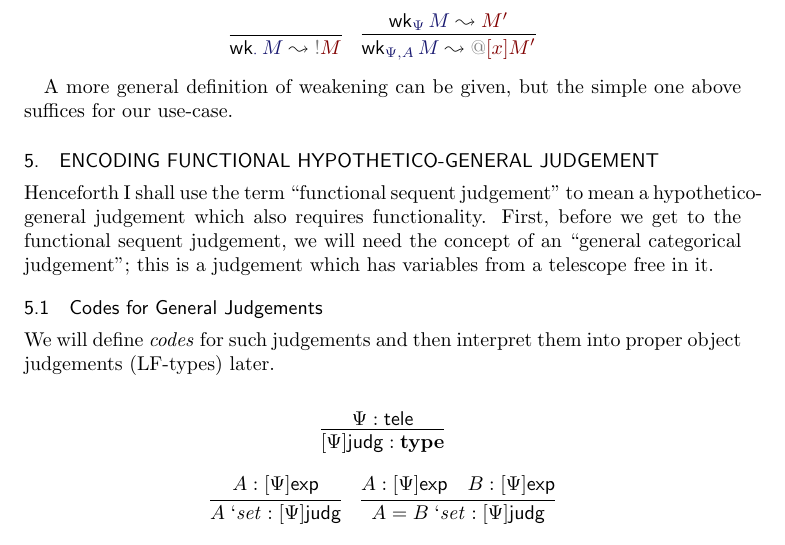
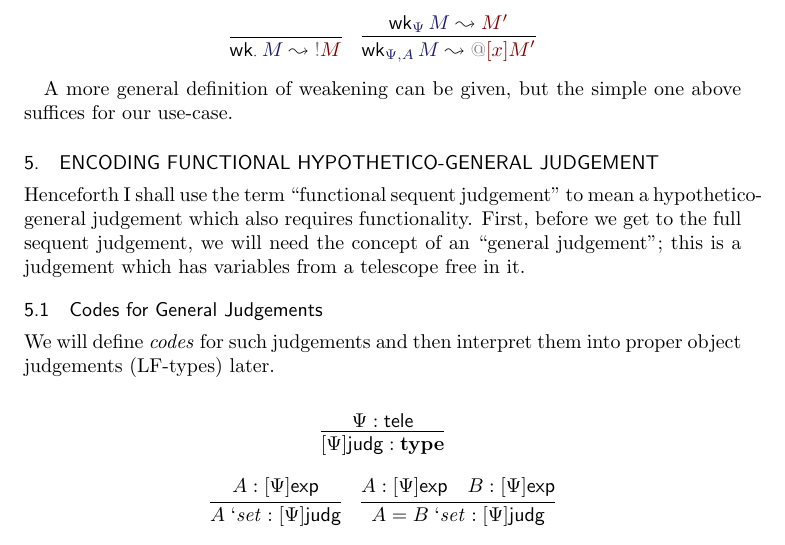
Before and after one commit to jonsterling/twelf-cmcp, a LaTeX paper (paper/paper.tex): part of page 5 of 9, cut so that both start at the same text. Compiled offline with pdfLaTeX.

Commit message:
repair contradiction in terms

```diff
--- a/paper/paper.tex
+++ b/paper/paper.tex
@@ -612,8 +612,8 @@ suffices for our use-case.
 \section{Encoding Functional Hypothetico-General Judgement}
 Henceforth I shall use the term ``functional sequent judgement'' to mean a
 hypothetico-general judgement which also requires functionality. First, before
-we get to the functional sequent judgement, we will need the concept of an
-``general categorical judgement''; this is a judgement which has variables from
+we get to the full sequent judgement, we will need the concept of an
+``general judgement''; this is a judgement which has variables from
 a telescope free in it.
 
 \subsection{Codes for General Judgements}
```
Also changed, not shown: paper/paper.pdf.
